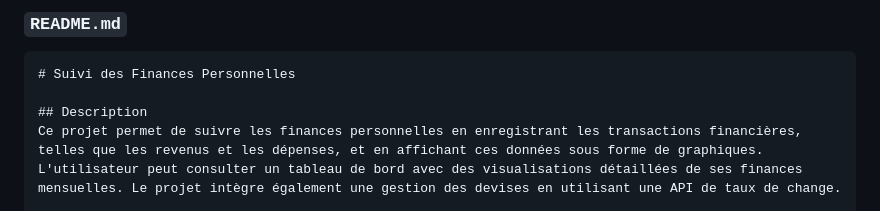
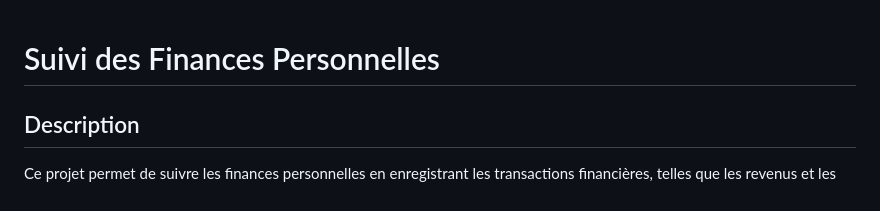
Before and after one commit to CodesVibes229/Suivi_Finance, a Markdown page: README.md, the part around one of its changes. GitHub-like rendering.

Commit message:
mis à jour du readme

````diff
--- a/README.md
+++ b/README.md
@@ -1,6 +1,3 @@
-### **`README.md`**
-
-```markdown
 # Suivi des Finances Personnelles
 
 ## Description
````
Also changed, not shown: other parts of README.md (+1 -1 lines).
